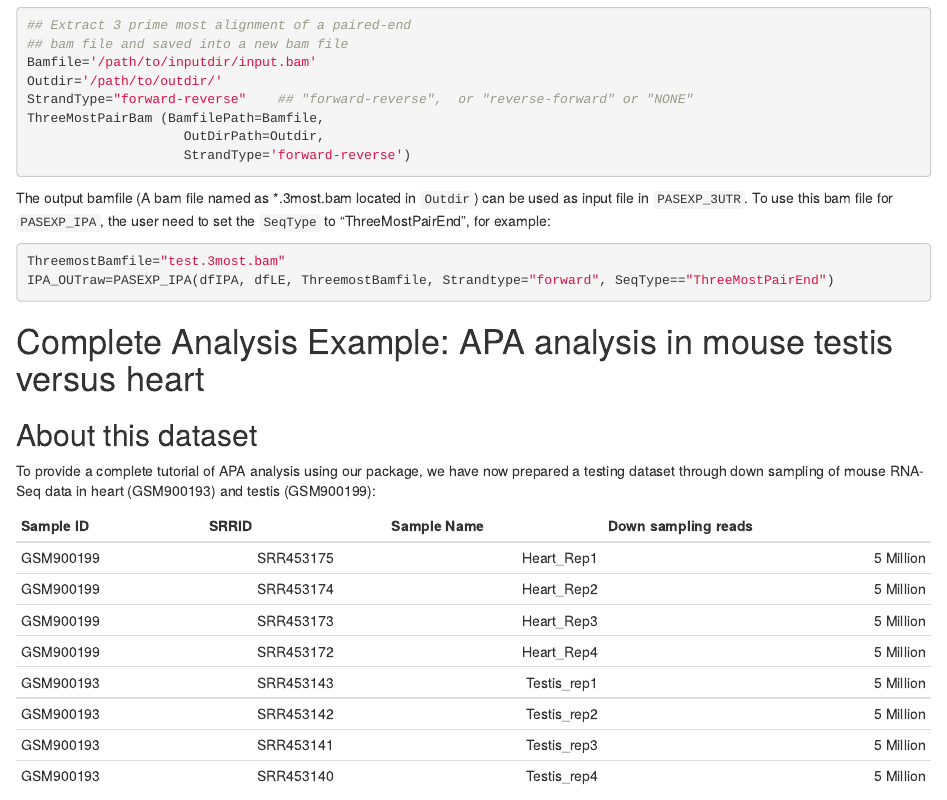
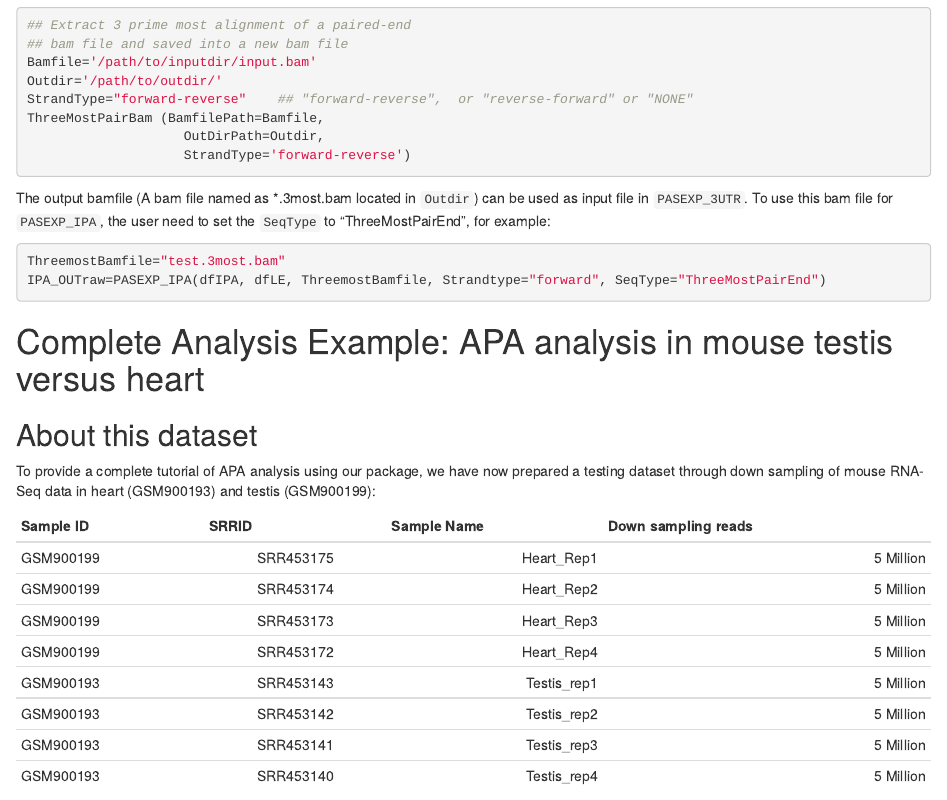
Before and after one commit to RJWANGbioinfo/APAlyzer, an R Markdown document (vignettes/APAlyzer.Rmd): the page in a window 1100 px wide, from 10010 px down. Rendered offline with R 4.5, knitr and Pandoc, with nearby package versions; drawn as R Markdown's standard HTML page in place of the format the file asks for; some code elsewhere in the file could not run offline; common packages that the code uses without loading them are loaded.

Commit message:
updated to 1.7.3

````diff
--- a/vignettes/APAlyzer.Rmd
+++ b/vignettes/APAlyzer.Rmd
@@ -470,7 +470,7 @@ set the `SeqType` to "ThreeMostPairEnd", for example:
 
 ```{r eval=FALSE}
 ThreemostBamfile="test.3most.bam"
-IPA_OUTraw=PASEXP_IPA(dfIPA, dfLE, ThreemostBamfile, Strandtype="forward", SeqType=="ThreeMostPairEnd")
+IPA_OUTraw=PASEXP_IPA(dfIPA, dfLE, ThreemostBamfile, Strandtype="forward", SeqType="ThreeMostPairEnd")
 ```
 
 
````
Also changed, not shown: README.md, 2 other files.
